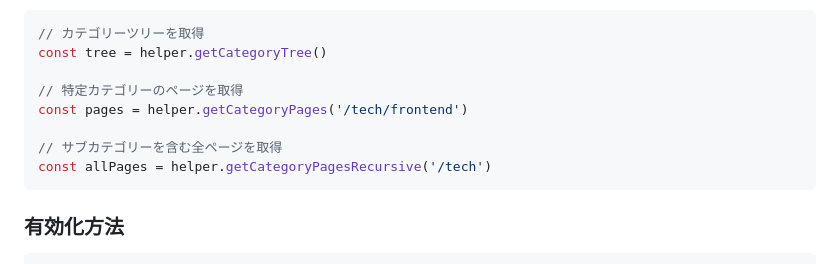
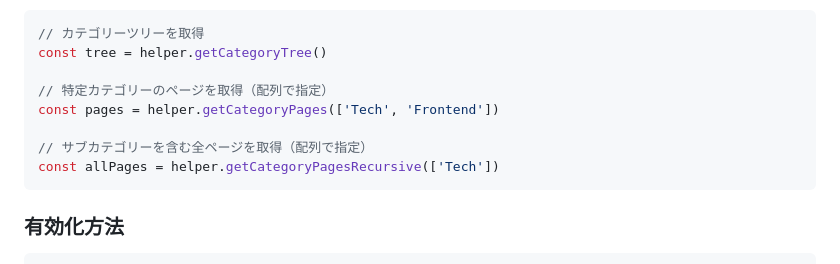
Before and after one commit to amashigeseiji/tenjuu99-blog, a Markdown page: docs/spec.md, the part around the change. Rendered like a GitHub page.

Commit message:
ドキュメントを実際に合わせる

````diff
--- a/docs/spec.md
+++ b/docs/spec.md
@@ -440,11 +440,11 @@ helper.readIndex('/post')
 // カテゴリーツリーを取得
 const tree = helper.getCategoryTree()
 
-// 特定カテゴリーのページを取得
-const pages = helper.getCategoryPages('/tech/frontend')
+// 特定カテゴリーのページを取得（配列で指定）
+const pages = helper.getCategoryPages(['Tech', 'Frontend'])
 
-// サブカテゴリーを含む全ページを取得
-const allPages = helper.getCategoryPagesRecursive('/tech')
+// サブカテゴリーを含む全ページを取得（配列で指定）
+const allPages = helper.getCategoryPagesRecursive(['Tech'])
 ```
 
 ### 有効化方法
````
